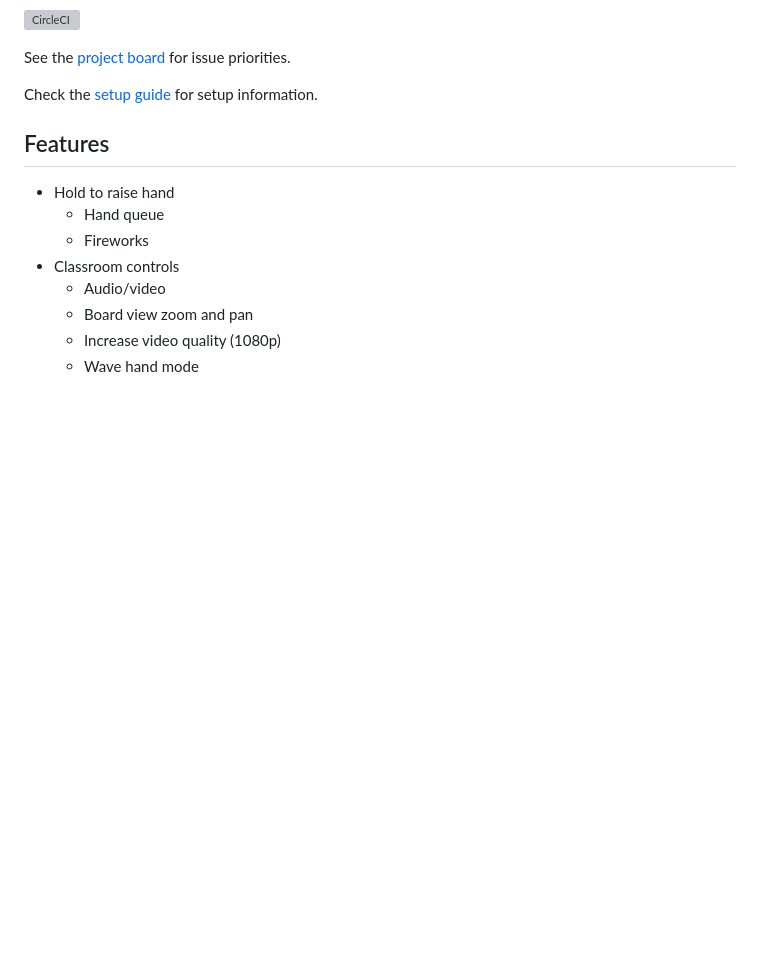
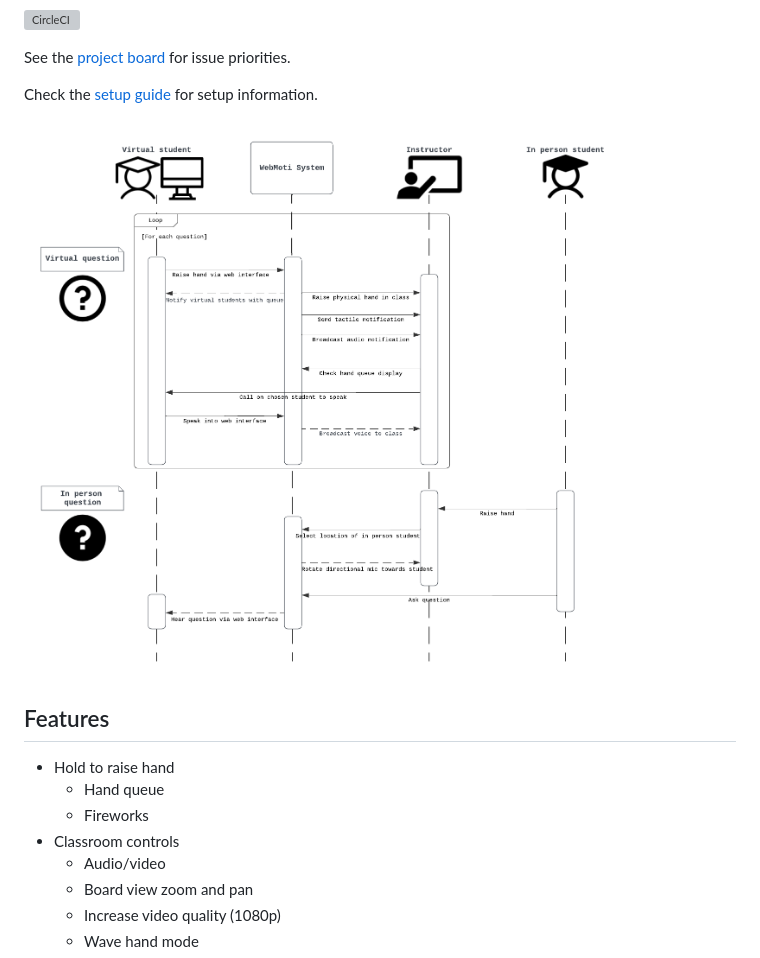
Before and after one commit to IMDC/webmoti-react, a Markdown page: README.md, the part around the change. Rendered like a GitHub page; pictures changed too: webmoti-react/docs/sequence_diagram.png (added); blank space fills up the shorter version; grey boxes are pictures that could not be loaded.

```diff
--- a/README.md
+++ b/README.md
@@ -11,6 +11,8 @@
 See the [project board](https://github.com/orgs/IMDC/projects/2) for issue priorities.
 
 Check the [setup guide](setup.md) for setup information.
+
+![Sequence Diagram](webmoti-react/docs/sequence_diagram.png)
 
 ## Features
 
```
